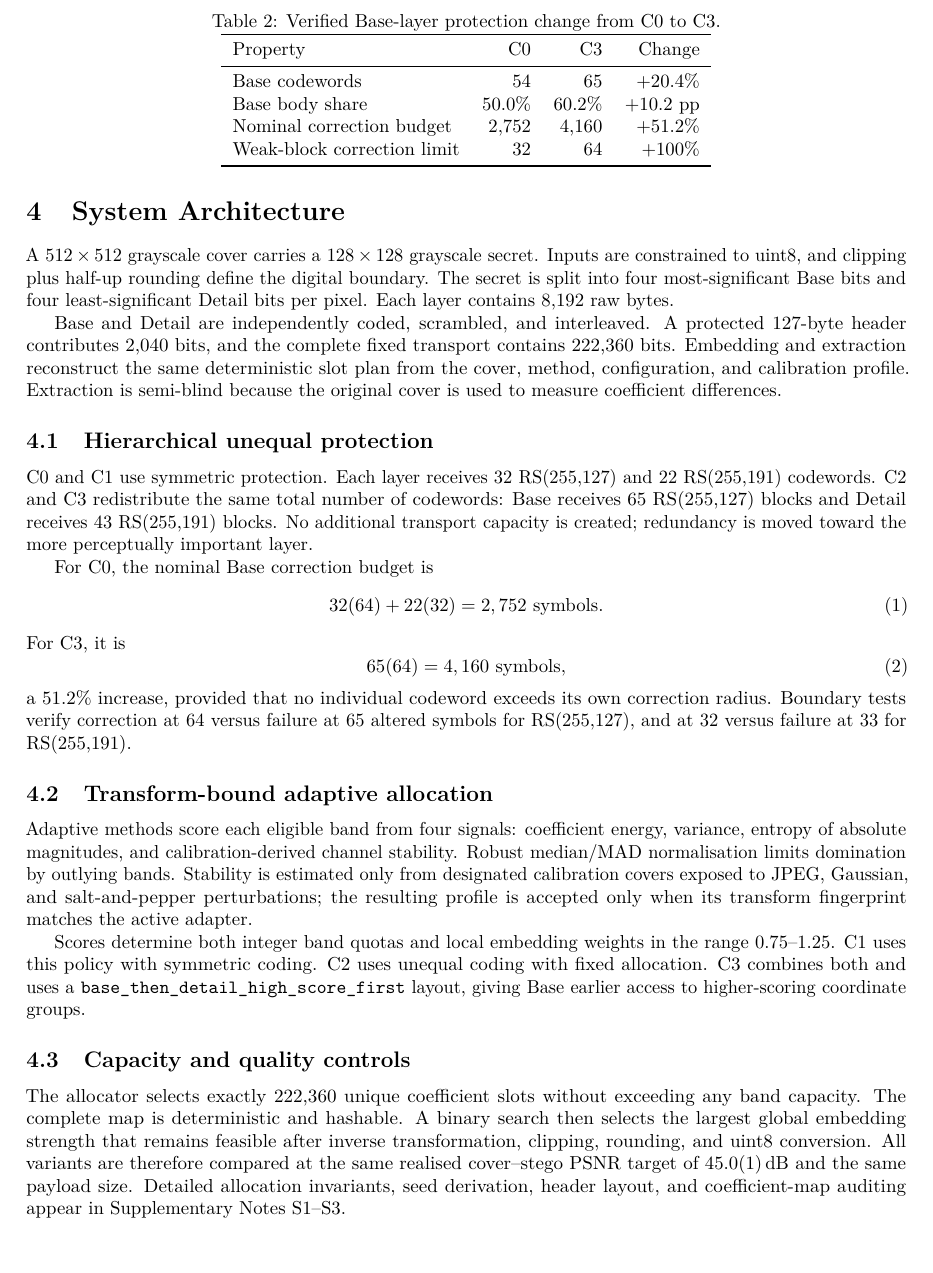
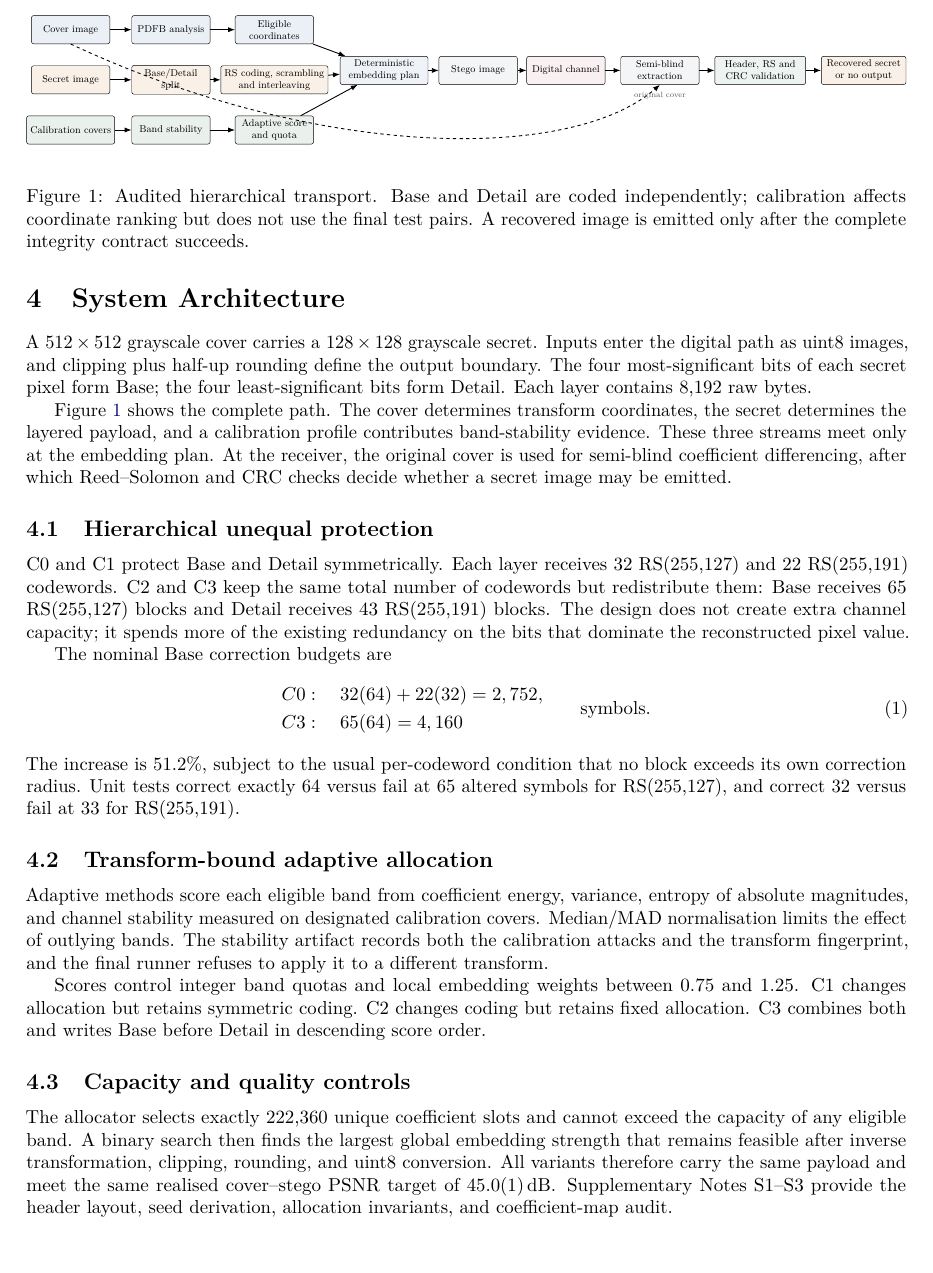
Before and after one commit to alirezaabbaszadeh/contourlet-steganography-repro, a LaTeX paper (manuscript.tex, which reads paper/02_system.tex): part of page 3 of 7, cut at the place of the change. Compiled offline with pdfLaTeX.

Commit message:
Add audited transport architecture figure

```diff
--- a/paper/02_system.tex
+++ b/paper/02_system.tex
@@ -1,45 +1,83 @@
 \section{System Architecture}
 
-A \(512\times512\) grayscale cover carries a \(128\times128\) grayscale secret. Inputs are constrained to uint8, and clipping plus half-up rounding define the digital boundary. The secret is split into four most-significant Base bits and four least-significant Detail bits per pixel. Each layer contains 8,192 raw bytes.
+A \(512\times512\) grayscale cover carries a \(128\times128\) grayscale secret. Inputs enter the digital path as uint8 images, and clipping plus half-up rounding define the output boundary. The four most-significant bits of each secret pixel form Base; the four least-significant bits form Detail. Each layer contains 8,192 raw bytes.
 
-Base and Detail are independently coded, scrambled, and interleaved. A protected 127-byte header contributes 2,040 bits, and the complete fixed transport contains 222,360 bits. Embedding and extraction reconstruct the same deterministic slot plan from the cover, method, configuration, and calibration profile. Extraction is semi-blind because the original cover is used to measure coefficient differences.
+Figure~\ref{fig:pipeline} shows the complete path. The cover determines transform coordinates, the secret determines the layered payload, and a calibration profile contributes band-stability evidence. These three streams meet only at the embedding plan. At the receiver, the original cover is used for semi-blind coefficient differencing, after which Reed--Solomon and CRC checks decide whether a secret image may be emitted.
+
+\begin{figure*}[t]
+\centering
+\resizebox{\textwidth}{!}{%
+\begin{tikzpicture}[
+  font=\small,
+  box/.style={draw, rounded corners=2pt, align=center, minimum height=9mm, minimum width=25mm, fill=palegray},
+  cover/.style={box, fill=baseblue!10},
+  secret/.style={box, fill=accentorange!12},
+  calib/.style={box, fill=softgreen!12},
+  decision/.style={box, fill=softgreen!10, minimum width=29mm},
+  arrow/.style={-{Latex[length=2.2mm]}, thick},
+  dashedarrow/.style={-{Latex[length=2.2mm]}, thick, dashed}
+]
+\node[cover] (cover) at (0,2.4) {Cover image};
+\node[cover] (pdfb) at (3.2,2.4) {PDFB analysis};
+\node[cover] (coords) at (6.5,2.4) {Eligible\\coordinates};
+
+\node[secret] (secret) at (0,0.8) {Secret image};
+\node[secret] (split) at (3.2,0.8) {Base/Detail\\split};
+\node[secret] (ecc) at (6.5,0.8) {RS coding, scrambling\\and interleaving};
+
+\node[calib] (calib) at (0,-0.8) {Calibration covers};
+\node[calib] (stability) at (3.2,-0.8) {Band stability};
+\node[calib] (score) at (6.5,-0.8) {Adaptive score\\and quota};
+
+\node[box, fill=baseblue!8, minimum width=28mm] (embed) at (10.0,1.1) {Deterministic\\embedding plan};
+\node[box] (stego) at (13.0,1.1) {Stego image};
+\node[box, fill=softred!8] (channel) at (15.8,1.1) {Digital channel};
+\node[box] (extract) at (18.8,1.1) {Semi-blind\\extraction};
+\node[decision] (validate) at (22.0,1.1) {Header, RS and\\CRC validation};
+\node[secret, minimum width=27mm] (output) at (25.3,1.1) {Recovered secret\\or no output};
+
+\draw[arrow] (cover) -- (pdfb);
+\draw[arrow] (pdfb) -- (coords);
+\draw[arrow] (secret) -- (split);
+\draw[arrow] (split) -- (ecc);
+\draw[arrow] (calib) -- (stability);
+\draw[arrow] (stability) -- (score);
+\draw[arrow] (coords) -- (embed);
+\draw[arrow] (ecc) -- (embed);
+\draw[arrow] (score) -- (embed);
+\draw[arrow] (embed) -- (stego);
+\draw[arrow] (stego) -- (channel);
+\draw[arrow] (channel) -- (extract);
+\draw[arrow] (extract) -- (validate);
+\draw[arrow] (validate) -- (output);
+\draw[dashedarrow] (cover.south) .. controls (8,-1.8) and (16,-1.8) .. (extract.south);
+\node[below=1mm of extract, font=\scriptsize, text=black!65] {original cover};
+\end{tikzpicture}%
+}
+\caption{Audited hierarchical transport. Base and Detail are coded independently; calibration affects coordinate ranking but does not use the final test pairs. A recovered image is emitted only after the complete integrity contract succeeds.}
+\label{fig:pipeline}
+\end{figure*}
 
 \subsection{Hierarchical unequal protection}
 
-C0 and C1 use symmetric protection. Each layer receives 32 RS(255,127) and 22 RS(255,191) codewords. C2 and C3 redistribute the same total number of codewords: Base receives 65 RS(255,127) blocks and Detail receives 43 RS(255,191) blocks. No additional transport capacity is created; redundancy is moved toward the more perceptually important layer.
+C0 and C1 protect Base and Detail symmetrically. Each layer receives 32 RS(255,127) and 22 RS(255,191) codewords. C2 and C3 keep the same total number of codewords but redistribute them: Base receives 65 RS(255,127) blocks and Detail receives 43 RS(255,191) blocks. The design does not create extra channel capacity; it spends more of the existing redundancy on the bits that dominate the reconstructed pixel value.
 
-For C0, the nominal Base correction budget is
+The nominal Base correction budgets are
 \begin{equation}
-32(64)+22(32)=2,752\ \text{symbols}.
+\begin{aligned}
+C0 &: \quad 32(64)+22(32)=2,752,\\
+C3 &: \quad 65(64)=4,160
+\end{aligned}
+\qquad \text{symbols}.
 \end{equation}
-For C3, it is
-\begin{equation}
-65(64)=4,160\ \text{symbols},
-\end{equation}
-a 51.2\% increase, provided that no individual codeword exceeds its own correction radius. Boundary tests verify correction at 64 versus failure at 65 altered symbols for RS(255,127), and at 32 versus failure at 33 for RS(255,191).
-
-\begin{table}[t]
-\centering
-\caption{Verified Base-layer protection change from C0 to C3.}
-\label{tab:base-advantage}
-\begin{tabular}{lrrr}
-\toprule
-Property & C0 & C3 & Change \\
-\midrule
-Base codewords & 54 & 65 & +20.4\% \\
-Base body share & 50.0\% & 60.2\% & +10.2 pp \\
-Nominal correction budget & 2,752 & 4,160 & +51.2\% \\
-Weak-block correction limit & 32 & 64 & +100\% \\
-\bottomrule
-\end{tabular}
-\end{table}
+The increase is 51.2\%, subject to the usual per-codeword condition that no block exceeds its own correction radius. Unit tests correct exactly 64 versus fail at 65 altered symbols for RS(255,127), and correct 32 versus fail at 33 for RS(255,191).
 
 \subsection{Transform-bound adaptive allocation}
 
-Adaptive methods score each eligible band from four signals: coefficient energy, variance, entropy of absolute magnitudes, and calibration-derived channel stability. Robust median/MAD normalisation limits domination by outlying bands. Stability is estimated only from designated calibration covers exposed to JPEG, Gaussian, and salt-and-pepper perturbations; the resulting profile is accepted only when its transform fingerprint matches the active adapter.
+Adaptive methods score each eligible band from coefficient energy, variance, entropy of absolute magnitudes, and channel stability measured on designated calibration covers. Median/MAD normalisation limits the effect of outlying bands. The stability artifact records both the calibration attacks and the transform fingerprint, and the final runner refuses to apply it to a different transform.
 
-Scores determine both integer band quotas and local embedding weights in the range 0.75--1.25. C1 uses this policy with symmetric coding. C2 uses unequal coding with fixed allocation. C3 combines both and uses a \method{base\_then\_detail\_high\_score\_first} layout, giving Base earlier access to higher-scoring coordinate groups.
+Scores control integer band quotas and local embedding weights between 0.75 and 1.25. C1 changes allocation but retains symmetric coding. C2 changes coding but retains fixed allocation. C3 combines both and writes Base before Detail in descending score order.
 
 \subsection{Capacity and quality controls}
 
-The allocator selects exactly 222,360 unique coefficient slots without exceeding any band capacity. The complete map is deterministic and hashable. A binary search then selects the largest global embedding strength that remains feasible after inverse transformation, clipping, rounding, and uint8 conversion. All variants are therefore compared at the same realised cover--stego PSNR target of \SI{45.0\pm0.1}{dB} and the same payload size. Detailed allocation invariants, seed derivation, header layout, and coefficient-map auditing appear in Supplementary Notes S1--S3.
+The allocator selects exactly 222,360 unique coefficient slots and cannot exceed the capacity of any eligible band. A binary search then finds the largest global embedding strength that remains feasible after inverse transformation, clipping, rounding, and uint8 conversion. All variants therefore carry the same payload and meet the same realised cover--stego PSNR target of \SI{45.0\pm0.1}{dB}. Supplementary Notes S1--S3 provide the header layout, seed derivation, allocation invariants, and coefficient-map audit.
```
